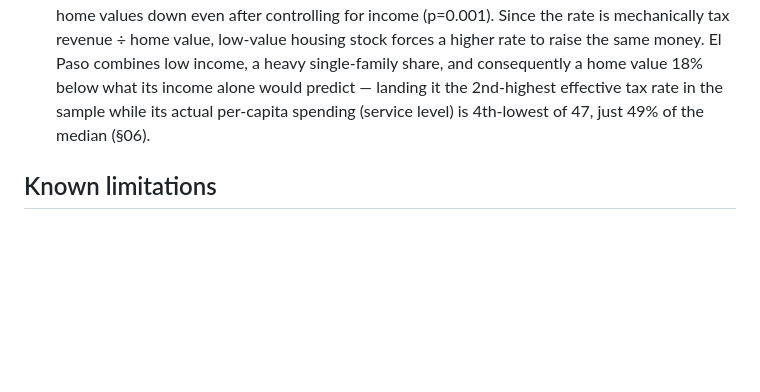
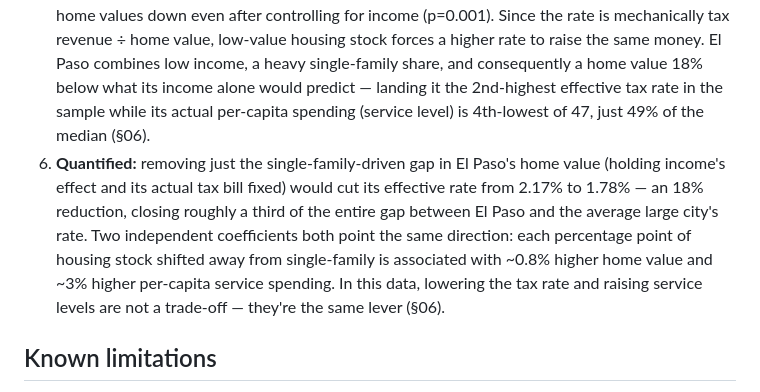
Before and after one commit to hoffmanap/taxes, a Markdown page: README.md, the part around the change. GitHub-like rendering; blank space fills up the shorter version.

```diff
--- a/README.md
+++ b/README.md
@@ -45,6 +45,7 @@ needs network access for the ACS variables.
 3. **No individual service category gets cheaper per resident as density rises.** Some (sewers, parks, roads, trash, health) are flat; the rest — especially corrections, parking, libraries, housing programs, and general administration — get more expensive per resident as density rises (§04).
 4. **Density's link to the tax bill is fully explained by spending, not an independent effect.** Denser cities collect more tax because they spend more, not because density itself drives tax bills (§05).
 5. **The effective property tax *rate* (as opposed to the bill) is a combined story:** income is the dominant driver of home values (r=0.90), but single-family housing share independently pulls home values down even after controlling for income (p=0.001). Since the rate is mechanically tax revenue ÷ home value, low-value housing stock forces a higher rate to raise the same money. El Paso combines low income, a heavy single-family share, and consequently a home value 18% below what its income alone would predict — landing it the 2nd-highest effective tax rate in the sample while its actual per-capita spending (service level) is 4th-lowest of 47, just 49% of the median (§06).
+6. **Quantified:** removing just the single-family-driven gap in El Paso's home value (holding income's effect and its actual tax bill fixed) would cut its effective rate from 2.17% to 1.78% — an 18% reduction, closing roughly a third of the entire gap between El Paso and the average large city's rate. Two independent coefficients both point the same direction: each percentage point of housing stock shifted away from single-family is associated with ~0.8% higher home value and ~3% higher per-capita service spending. In this data, lowering the tax rate and raising service levels are not a trade-off — they're the same lever (§06).
 
 ## Known limitations
 
```
